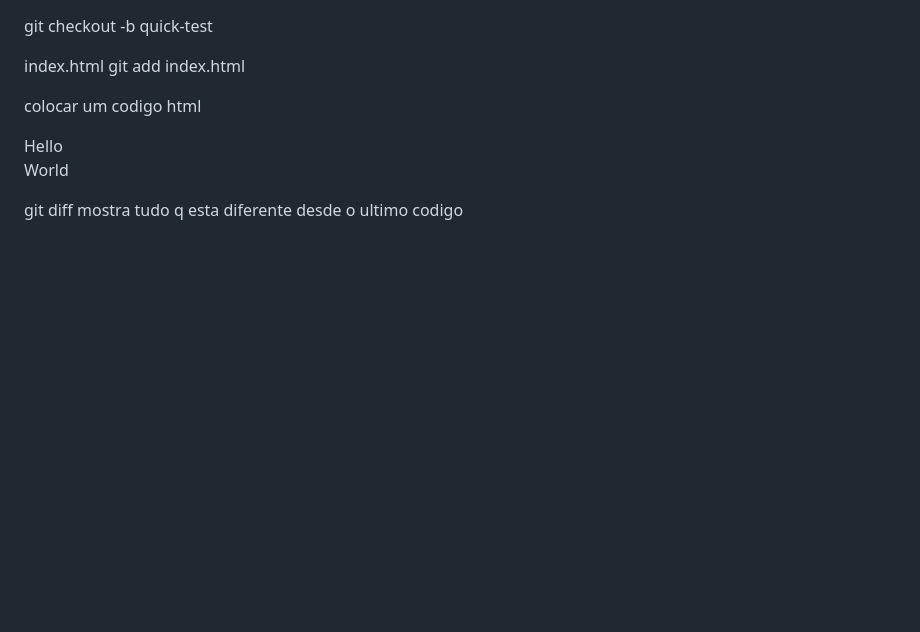
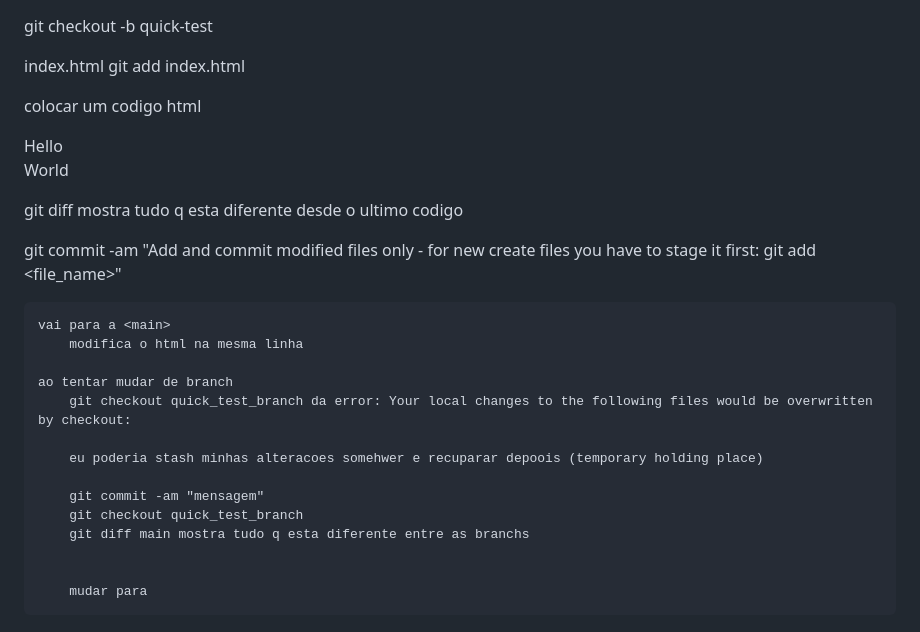
Before and after one commit to victor-cleber/demo-repo, a Markdown page: README.md, the part around the change. Rendered like a GitHub page; blank space fills up the shorter version.

Commit message:
Title
descriptonm no short cut

```diff
--- a/README.md
+++ b/README.md
@@ -192,3 +192,24 @@ colocar um codigo html
 <p>World</p>
 
 git diff mostra tudo q esta diferente desde o ultimo codigo
+
+
+
+
+
+git commit -am "Add and commit modified files only - for new create files you have to stage it first: git add <file_name>"
+
+    vai para a <main>
+        modifica o html na mesma linha
+
+    ao tentar mudar de branch
+        git checkout quick_test_branch da error: Your local changes to the following files would be overwritten by checkout:
+
+        eu poderia stash minhas alteracoes somehwer e recuparar depoois (temporary holding place)
+
+        git commit -am "mensagem"
+        git checkout quick_test_branch
+        git diff main mostra tudo q esta diferente entre as branchs
+
+
+        mudar para
```
